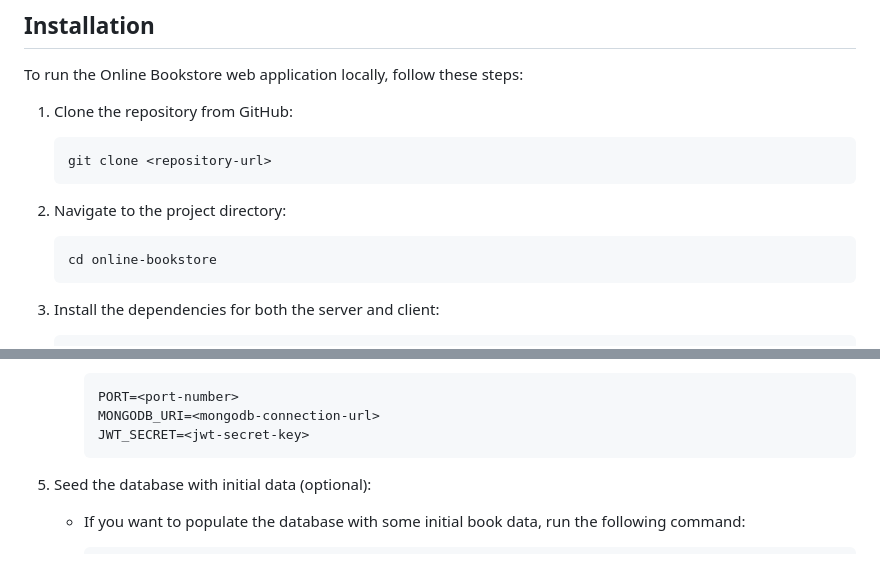
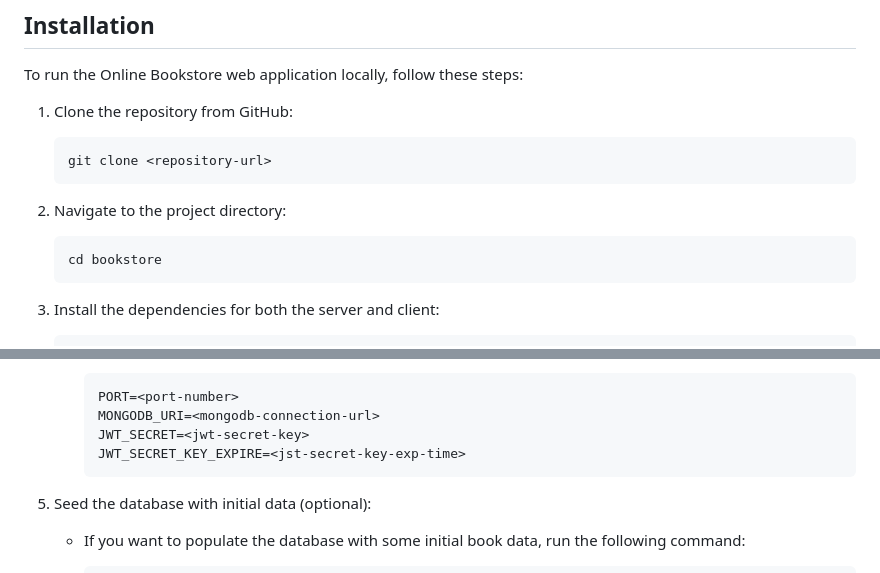
Before and after one commit to Bikilaketema/Bookstore, a Markdown page: README.md, 2 parts joined by grey strips. Drawn GitHub-style.

`````diff
--- a/README.md
+++ b/README.md
@@ -74,7 +74,7 @@ To run the Online Bookstore web application locally, follow these steps:
 2. Navigate to the project directory:
 
    ```
-   cd online-bookstore
+   cd bookstore
    ````
 
 3. Install the dependencies for both the server and client:
@@ -93,6 +93,7 @@ To run the Online Bookstore web application locally, follow these steps:
      PORT=<port-number>
      MONGODB_URI=<mongodb-connection-url>
      JWT_SECRET=<jwt-secret-key>
+     JWT_SECRET_KEY_EXPIRE=<jst-secret-key-exp-time>
      ```
 
 5. Seed the database with initial data (optional):
`````
Also changed, not shown: other parts of README.md (+16 -8 lines).
